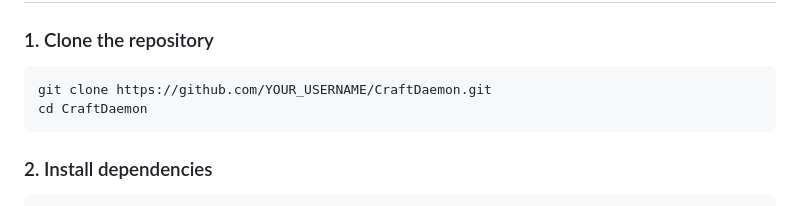
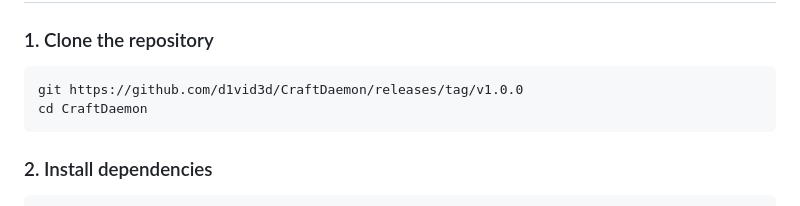
Before and after one commit to d1vid3d/CraftDaemon, a Markdown page: README.md, the part around the change. GitHub-like rendering.

````diff
--- a/README.md
+++ b/README.md
@@ -105,7 +105,7 @@ This isn't meant to gatekeep — the documentation tries to be as clear as possi
 ### 1. Clone the repository
 
 ```bash
-git clone https://github.com/YOUR_USERNAME/CraftDaemon.git
+git https://github.com/d1vid3d/CraftDaemon/releases/tag/v1.0.0
 cd CraftDaemon
 ```
 
````
